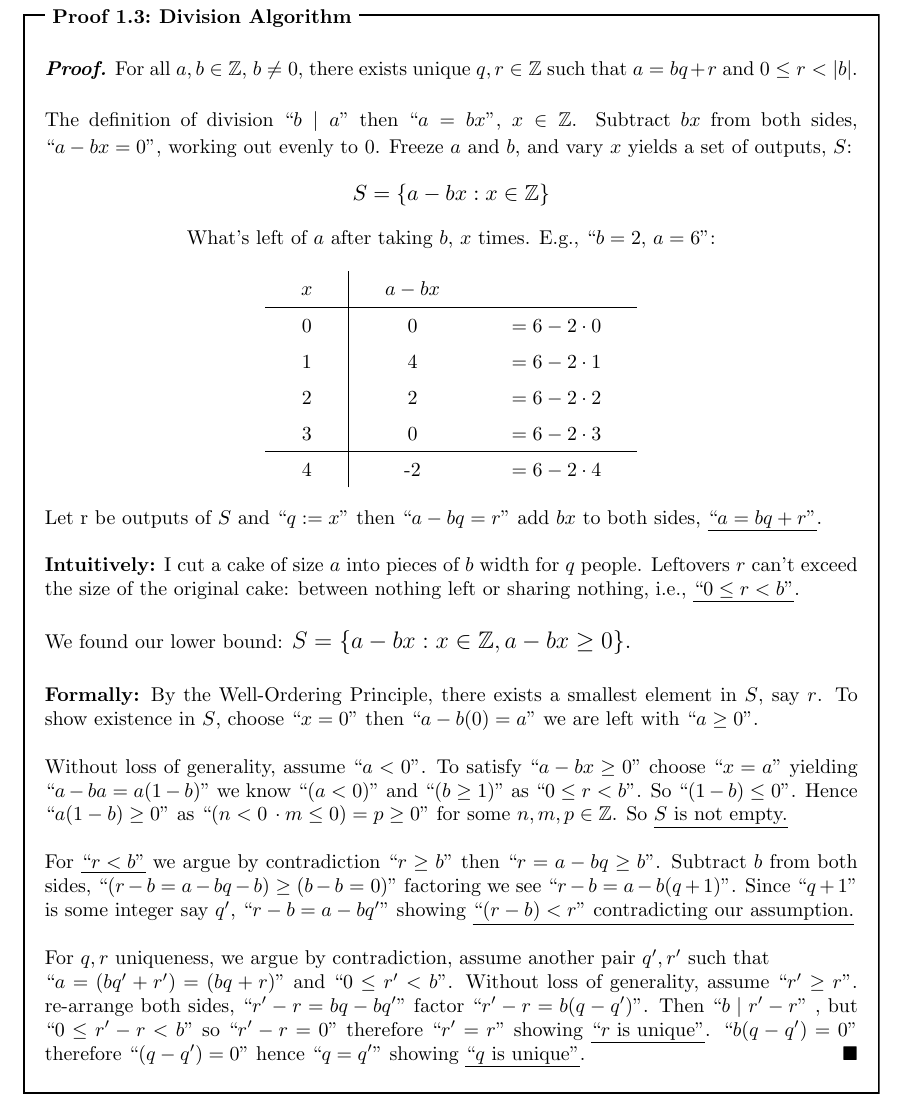
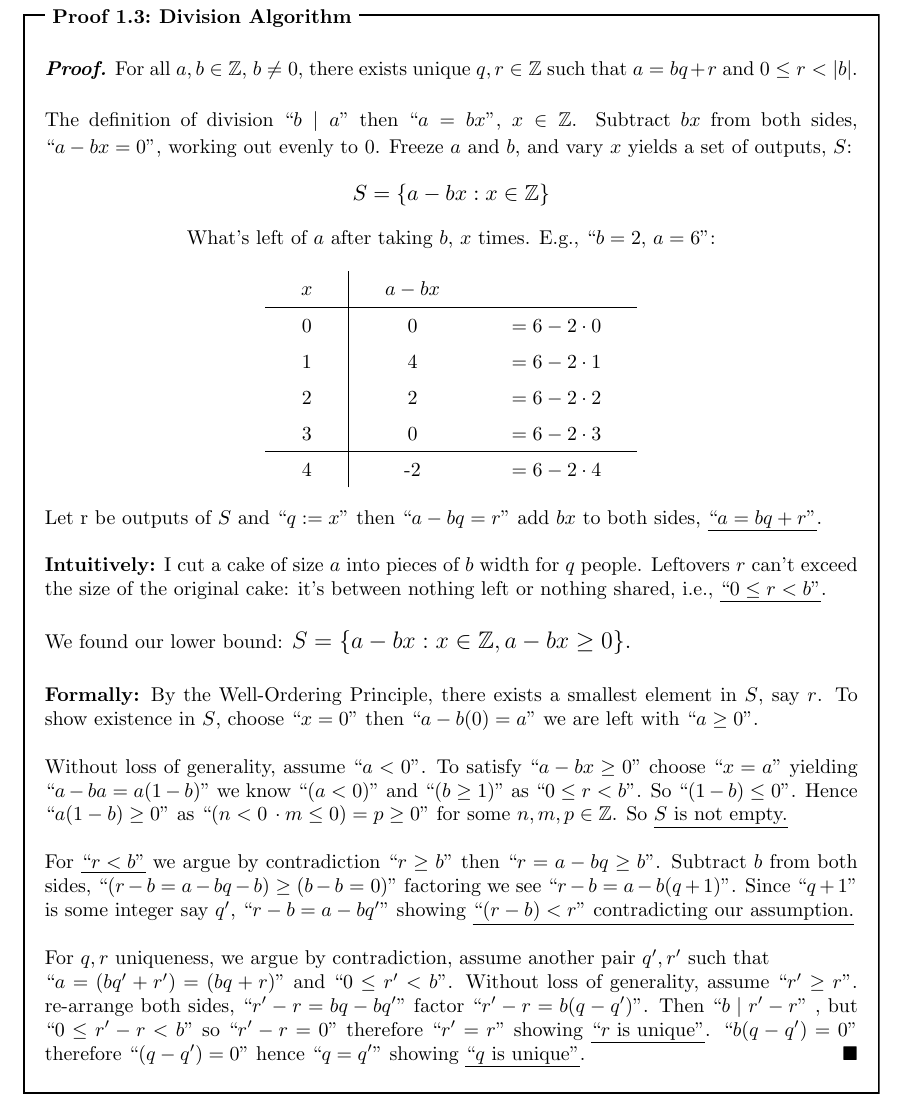
Before and after one commit to Concise-Works/int-numerus, a LaTeX book (main.tex, which reads Sections/Basics/divis.tex): part of page 9 of 9, cut so that both start at the same text. Compiled offline with pdfLaTeX.

Commit message:
wording Div Alg

```diff
--- a/Sections/Basics/divis.tex
+++ b/Sections/Basics/divis.tex
@@ -226,7 +226,7 @@ To dissect, for all $a,b,q,r\in\mathbb{Z}$, $b\neq0$, $q$ and $r$ exist uniquely
 
     \noindent
     \textbf{Intuitively:} I cut a cake of size $a$ into pieces of $b$ width for $q$ people. Leftovers $r$
-    can't exceed the size of the original cake: between nothing left or sharing nothing, i.e., \underline{``$0\leq r<b$''}.\\
+    can't exceed the size of the original cake: it's between nothing left or nothing shared, i.e., \underline{``$0\leq r<b$''}.\\
 
     \noindent
     We found our lower bound: \Large{$S=\{a-bx:x\in\mathbb{Z}, a-bx\geq0\}$.}\\
```
Also changed, not shown: main.pdf, 2 other files.
